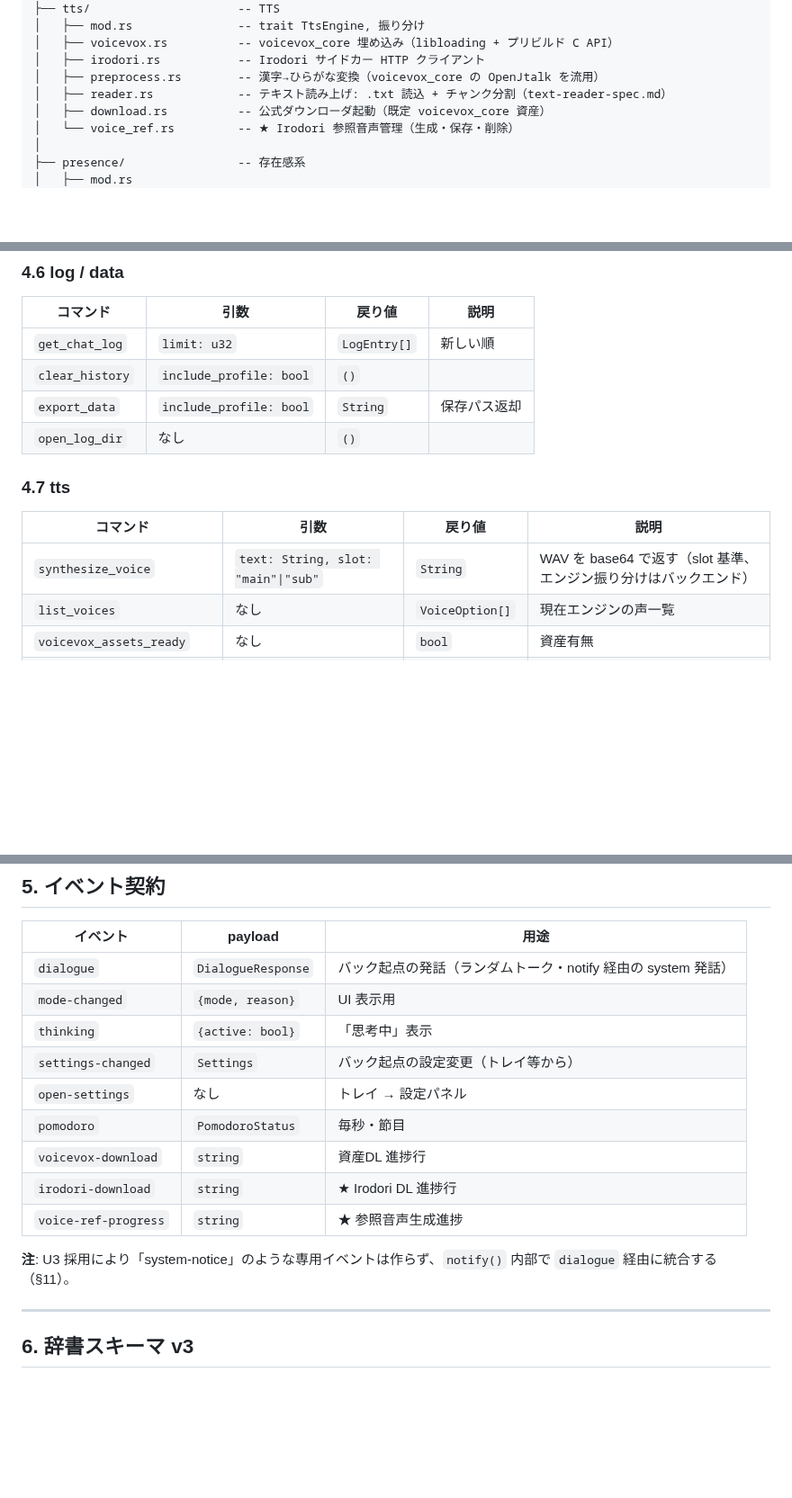
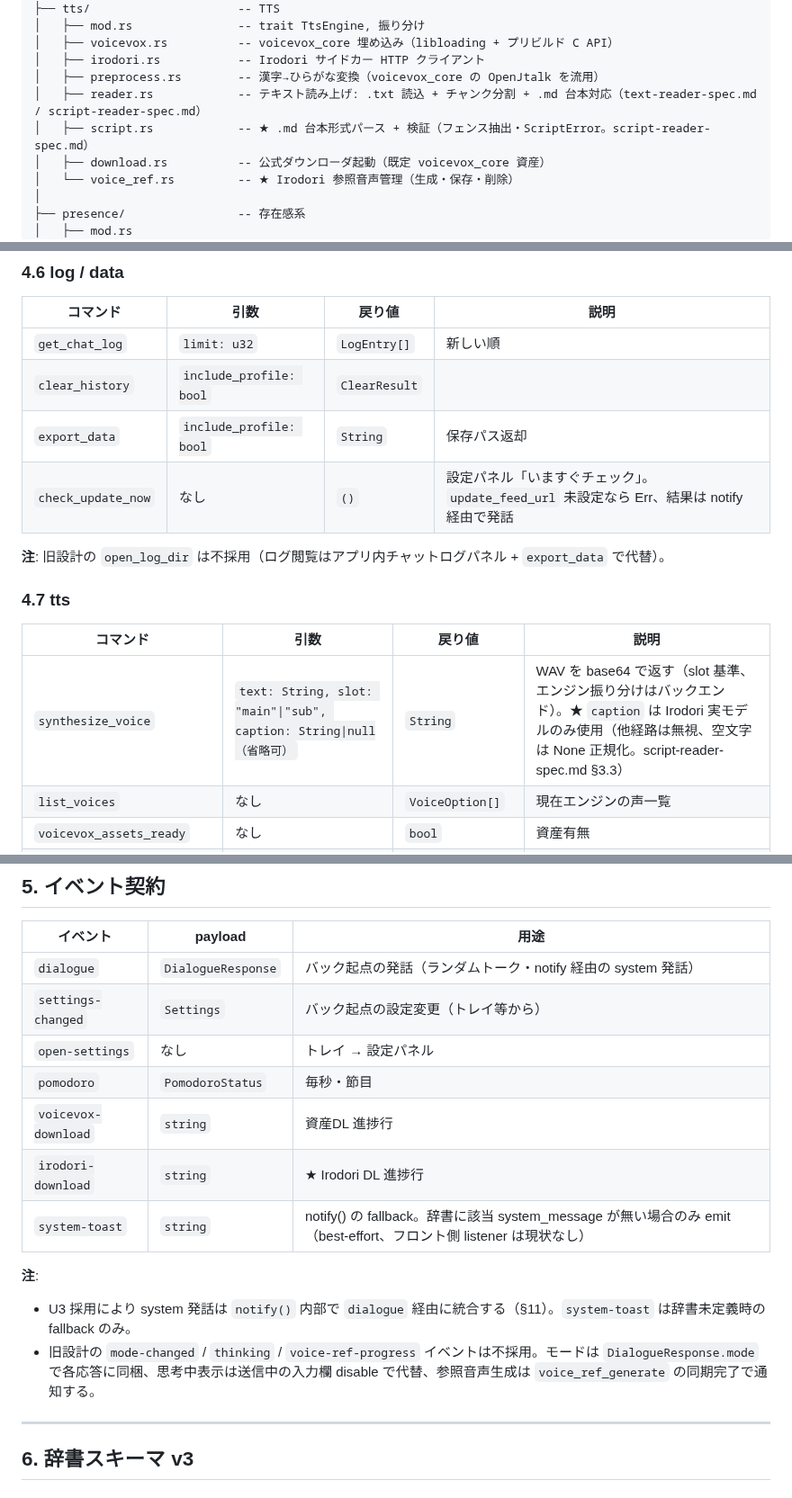
Before and after one commit to shihou1115/uggg, a Markdown page: docs/architecture.md, 3 parts joined by grey strips. Shown at 90% size. GitHub-like rendering; blank space fills up the shorter version.

```diff
--- a/docs/architecture.md
+++ b/docs/architecture.md
@@ -99,7 +103,8 @@ src-tauri/src/
 │   ├── voicevox.rs          -- voicevox_core 埋め込み（libloading + プリビルド C API）
 │   ├── irodori.rs           -- Irodori サイドカー HTTP クライアント
 │   ├── preprocess.rs        -- 漢字→ひらがな変換（voicevox_core の OpenJtalk を流用）
-│   ├── reader.rs            -- テキスト読み上げ: .txt 読込 + チャンク分割（text-reader-spec.md）
+│   ├── reader.rs            -- テキスト読み上げ: .txt 読込 + チャンク分割 + .md 台本対応（text-reader-spec.md / script-reader-spec.md）
+│   ├── script.rs            -- ★ .md 台本形式パース + 検証（フェンス抽出・ScriptError。script-reader-spec.md）
 │   ├── download.rs          -- 公式ダウンローダ起動（既定 voicevox_core 資産）
 │   └── voice_ref.rs         -- ★ Irodori 参照音声管理（生成・保存・削除）
 │
@@ -457,15 +465,17 @@ pub struct GhostBundle {
 | コマンド | 引数 | 戻り値 | 説明 |
 |---|---|---|---|
 | `get_chat_log` | `limit: u32` | `LogEntry[]` | 新しい順 |
-| `clear_history` | `include_profile: bool` | `()` | |
+| `clear_history` | `include_profile: bool` | `ClearResult` | |
 | `export_data` | `include_profile: bool` | `String` | 保存パス返却 |
-| `open_log_dir` | なし | `()` | |
+| `check_update_now` | なし | `()` | 設定パネル「いますぐチェック」。`update_feed_url` 未設定なら Err、結果は notify 経由で発話 |
+
+**注**: 旧設計の `open_log_dir` は不採用（ログ閲覧はアプリ内チャットログパネル + `export_data` で代替）。
 
 ### 4.7 tts
 
 | コマンド | 引数 | 戻り値 | 説明 |
 |---|---|---|---|
-| `synthesize_voice` | `text: String, slot: "main"\|"sub"` | `String` | WAV を base64 で返す（slot 基準、エンジン振り分けはバックエンド） |
+| `synthesize_voice` | `text: String, slot: "main"\|"sub", caption: String\|null（省略可）` | `String` | WAV を base64 で返す（slot 基準、エンジン振り分けはバックエンド）。★ `caption` は Irodori 実モデルのみ使用（他経路は無視、空文字は None 正規化。script-reader-spec.md §3.3） |
 | `list_voices` | なし | `VoiceOption[]` | 現在エンジンの声一覧 |
 | `voicevox_assets_ready` | なし | `bool` | 資産有無 |
 | `download_voicevox_assets` | `agreed: bool, gh_token: String\|null` | `()` | 規約同意必須、進捗は `voicevox-download` イベント |
@@ -517,16 +532,16 @@ pub struct GhostBundle {
 | イベント | payload | 用途 |
 |---|---|---|
 | `dialogue` | `DialogueResponse` | バック起点の発話（ランダムトーク・notify 経由の system 発話） |
-| `mode-changed` | `{mode, reason}` | UI 表示用 |
-| `thinking` | `{active: bool}` | 「思考中」表示 |
 | `settings-changed` | `Settings` | バック起点の設定変更（トレイ等から） |
 | `open-settings` | なし | トレイ → 設定パネル |
 | `pomodoro` | `PomodoroStatus` | 毎秒・節目 |
 | `voicevox-download` | `string` | 資産DL 進捗行 |
 | `irodori-download` | `string` | ★ Irodori DL 進捗行 |
-| `voice-ref-progress` | `string` | ★ 参照音声生成進捗 |
+| `system-toast` | `string` | notify() の fallback。辞書に該当 system_message が無い場合のみ emit（best-effort、フロント側 listener は現状なし） |
 
-**注**: U3 採用により「system-notice」のような専用イベントは作らず、`notify()` 内部で `dialogue` 経由に統合する（§11）。
+**注**:
+- U3 採用により system 発話は `notify()` 内部で `dialogue` 経由に統合する（§11）。`system-toast` は辞書未定義時の fallback のみ。
+- 旧設計の `mode-changed` / `thinking` / `voice-ref-progress` イベントは不採用。モードは `DialogueResponse.mode` で各応答に同梱、思考中表示は送信中の入力欄 disable で代替、参照音声生成は `voice_ref_generate` の同期完了で通知する。
 
 ---
 
```
Also changed, not shown: other parts of docs/architecture.md (+28 -17 lines), docs/spec.md (+8 -3 lines), docs/text-reader-spec.md (+2 -0 lines).
